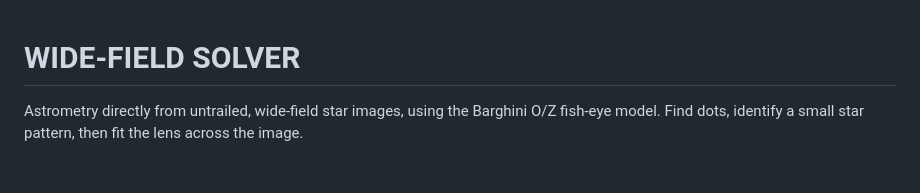
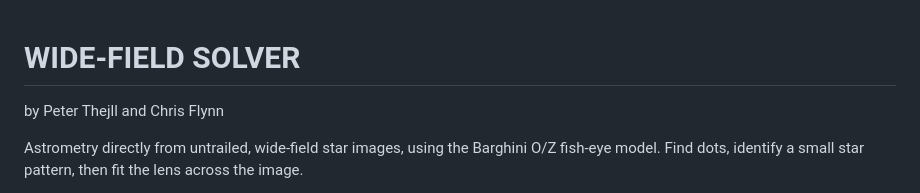
Before and after one commit to hotblack43/WIDE-FIELD-SOLVER, a Markdown page: README.md, the part around the change. Drawn GitHub-style; blank space fills up the shorter version.

Commit message:
Add authors to README
Added authors' names to the README.

```diff
--- a/README.md
+++ b/README.md
@@ -1,4 +1,6 @@
 # WIDE-FIELD SOLVER
+
+by Peter Thejll and Chris Flynn
 
 Astrometry directly from untrailed, wide-field star images, using the
 Barghini O/Z fish-eye model. Find dots, identify a small star pattern, then
```
